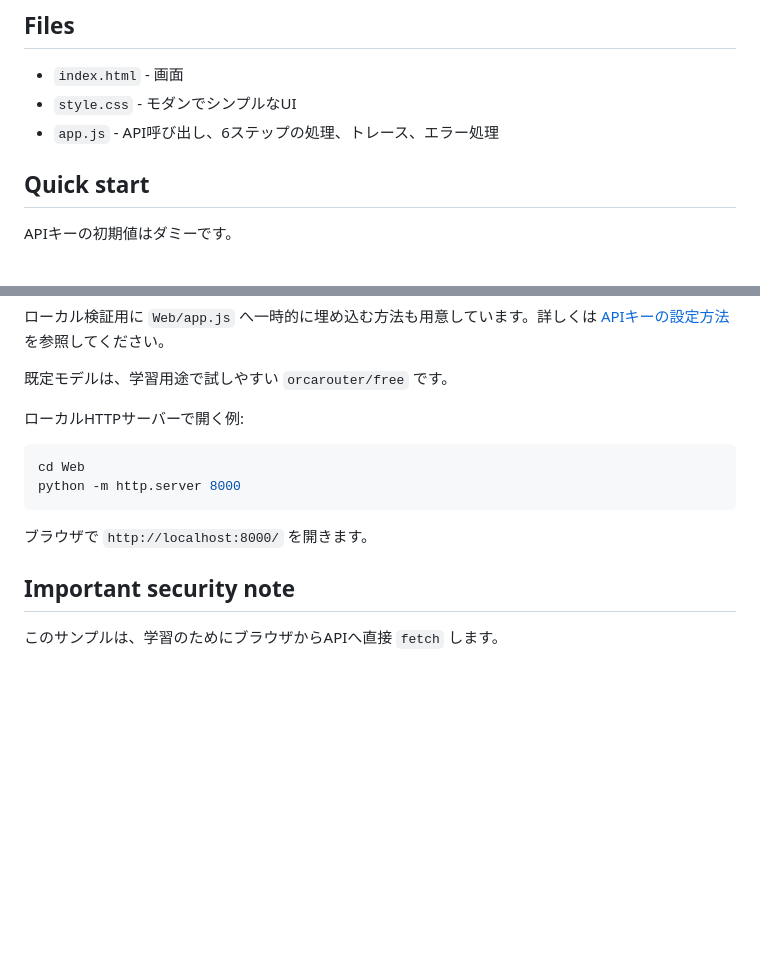
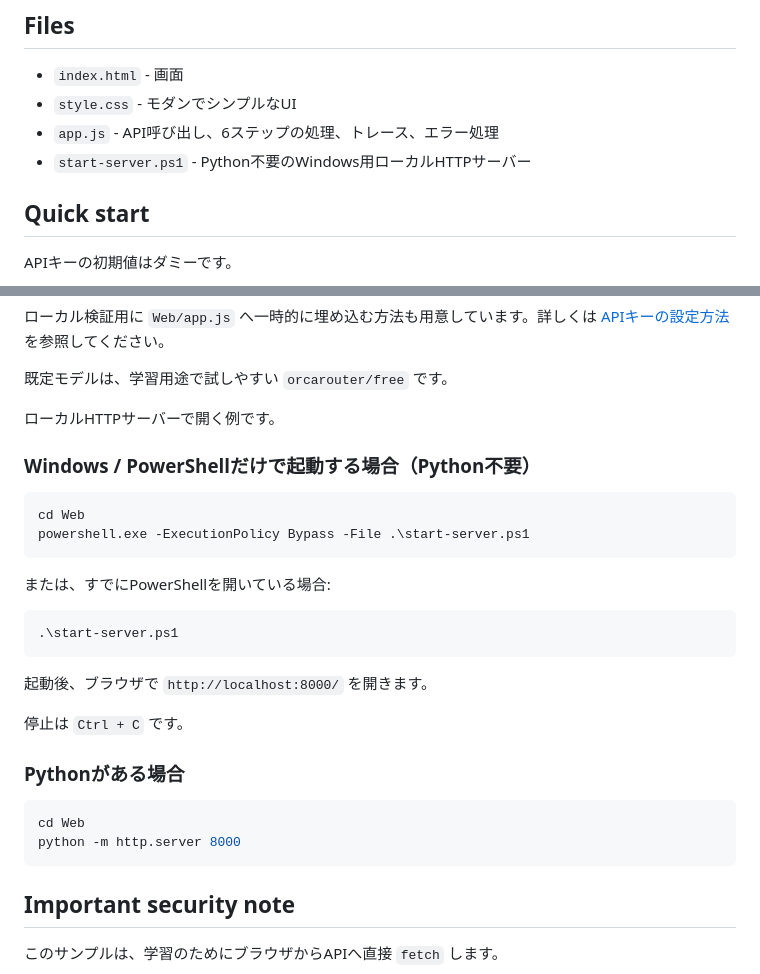
Before and after one commit to papanda925/OrcaRouter-Samples, a Markdown page: Web/README.md, 2 parts joined by grey strips. GitHub-like rendering; blank space fills up the shorter version.

Commit message:
Document PowerShell-only Web startup

````diff
--- a/Web/README.md
+++ b/Web/README.md
@@ -25,6 +25,7 @@ Model欄は自由入力なので、`orcarouter/free` から利用可能な有料
 - `index.html` - 画面
 - `style.css` - モダンでシンプルなUI
 - `app.js` - API呼び出し、6ステップの処理、トレース、エラー処理
+- `start-server.ps1` - Python不要のWindows用ローカルHTTPサーバー
 
 ## Quick start
 
@@ -42,14 +43,31 @@ OrcaRouter Console からAPIキーのファイルをダウンロードした場
 
 既定モデルは、学習用途で試しやすい `orcarouter/free` です。
 
-ローカルHTTPサーバーで開く例:
+ローカルHTTPサーバーで開く例です。
+
+### Windows / PowerShellだけで起動する場合（Python不要）
+
+```powershell
+cd Web
+powershell.exe -ExecutionPolicy Bypass -File .\start-server.ps1
+```
+
+または、すでにPowerShellを開いている場合:
+
+```powershell
+.\start-server.ps1
+```
+
+起動後、ブラウザで `http://localhost:8000/` を開きます。
+
+停止は `Ctrl + C` です。
+
+### Pythonがある場合
 
 ```bash
 cd Web
 python -m http.server 8000
 ```
-
-ブラウザで `http://localhost:8000/` を開きます。
 
 ## Important security note
 
````
